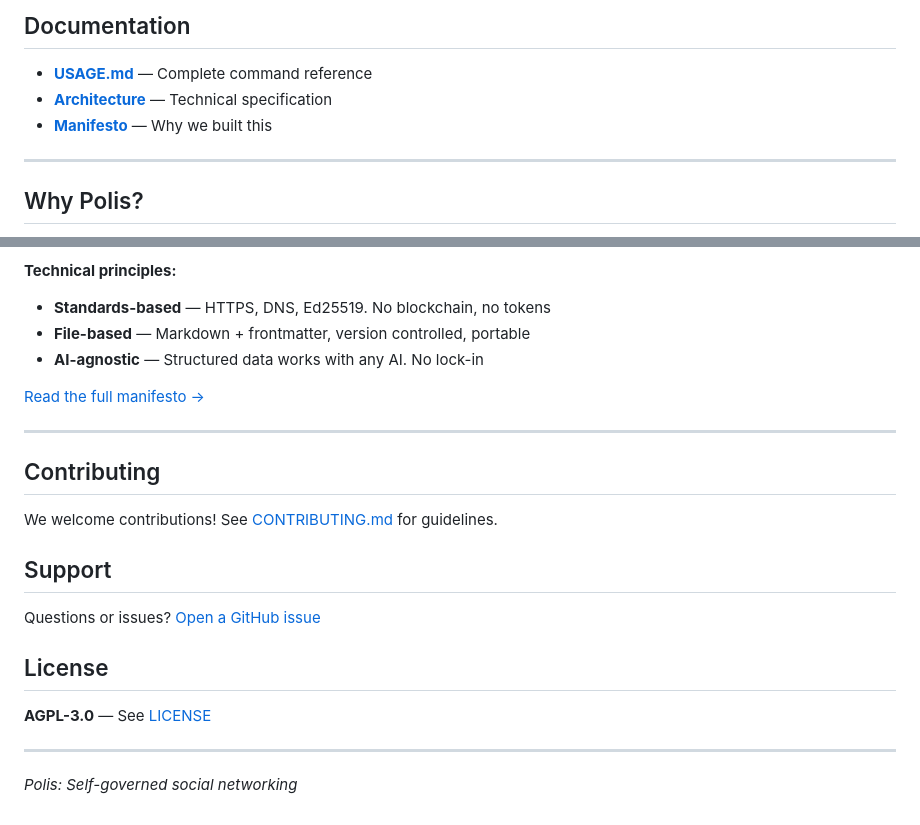
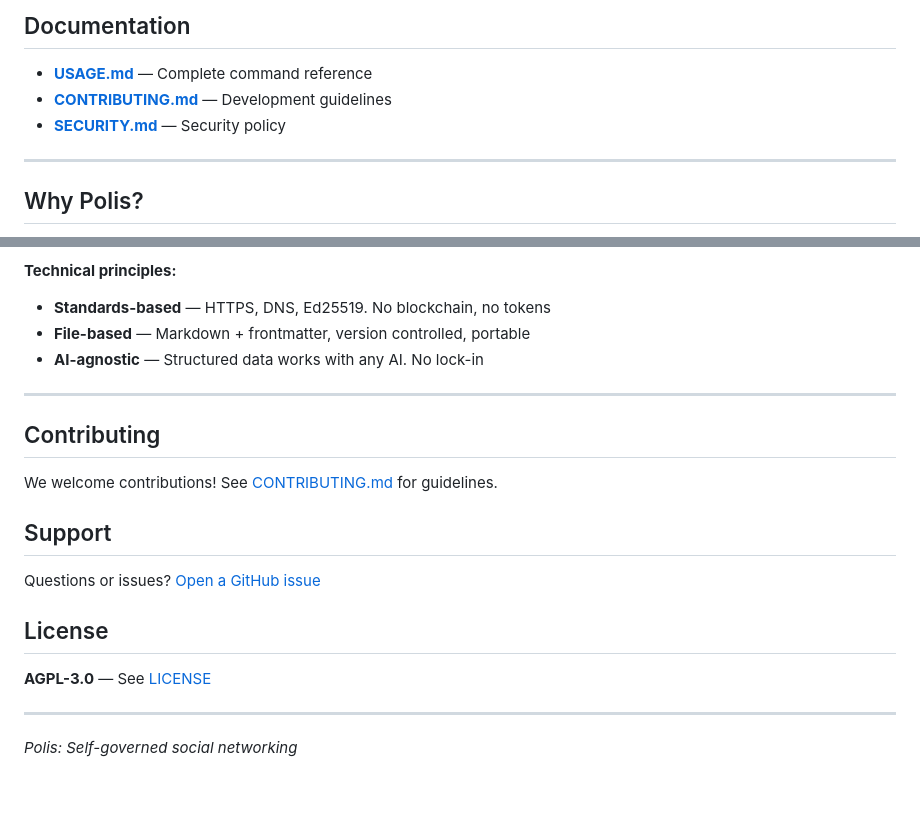
Before and after one commit to Studio13-NYC/polis-cli, a Markdown page: README.md, 2 parts joined by grey strips. Drawn GitHub-style; blank space fills up the shorter version.

```diff
--- a/README.md
+++ b/README.md
@@ -195,8 +252,8 @@ See [USAGE.md](USAGE.md#json-mode) for complete JSON mode documentation.
 ## Documentation
 
 - **[USAGE.md](USAGE.md)** — Complete command reference
-- **[Architecture](../docs/polis-architecture.md)** — Technical specification
-- **[Manifesto](../docs/manifesto.md)** — Why we built this
+- **[CONTRIBUTING.md](CONTRIBUTING.md)** — Development guidelines
+- **[SECURITY.md](SECURITY.md)** — Security policy
 
 ---
 
@@ -216,8 +273,6 @@ We're not fighting Twitter's network effects. We're serving the people platforms
 - **File-based** — Markdown + frontmatter, version controlled, portable
 - **AI-agnostic** — Structured data works with any AI. No lock-in
 
-[Read the full manifesto →](../docs/manifesto.md)
-
 ---
 
 ## Contributing
```
Also changed, not shown: other parts of README.md (+59 -2 lines).
